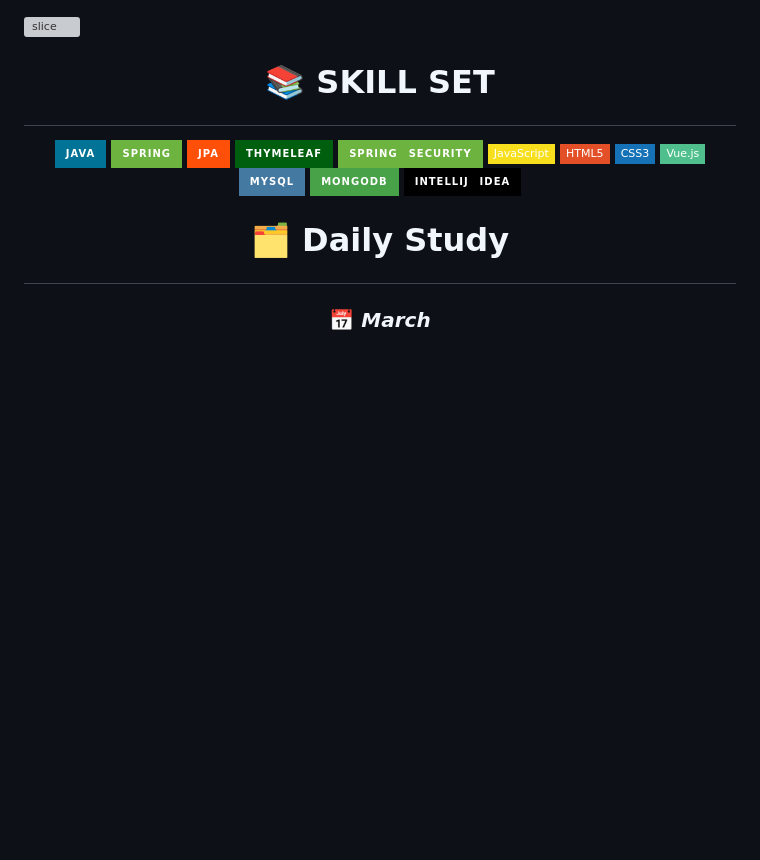
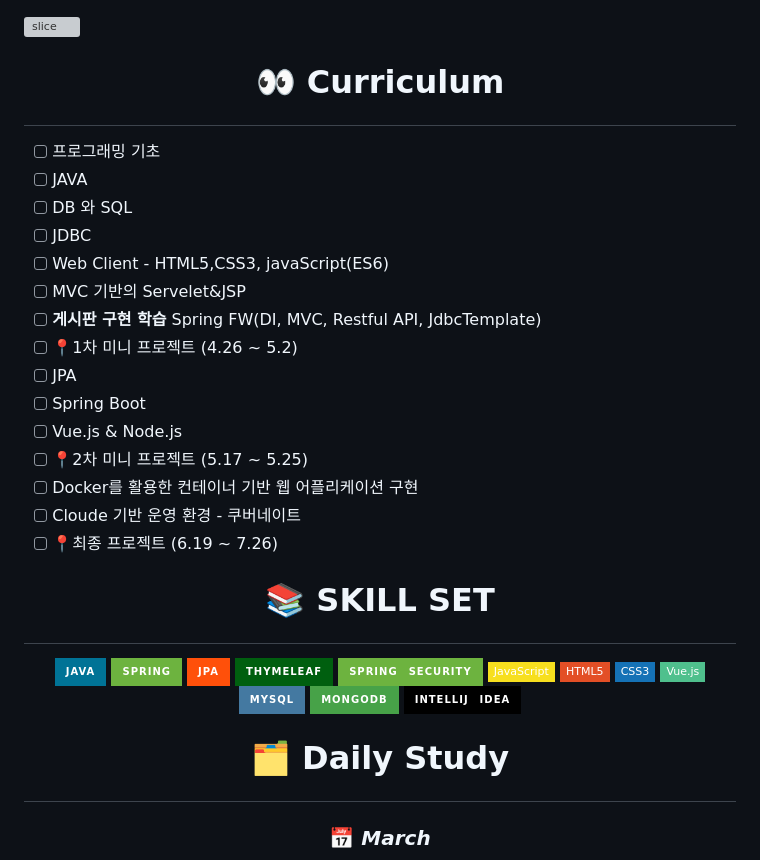
Before and after one commit to juhee99/Kosa-fullStack, a Markdown page: README.md, the part around one of its changes. Drawn GitHub-style; badges without logos; blank space fills up the shorter version; grey boxes are pictures that could not be loaded.

```diff
--- a/README.md
+++ b/README.md
@@ -1,2 +1,26 @@
 ![slice](https://capsule-render.vercel.app/api?type=slice&color=F9E000&height=200&text=DKteckin&fontAlign=70&rotate=13&fontAlignY=25&desc=MSA Full Stack Education&descAlign=70.&descAlignY=44)
 
+
+<div align= "center" >
+
+# <p style= "font-family:NanumSqyare;"> 👀 Curriculum </p>
+<div align="left" >
+
+  - [ ] 프로그래밍 기초
+  - [ ] JAVA
+  - [ ] DB 와 SQL
+  - [ ] JDBC
+  - [ ] Web Client - HTML5,CSS3, javaScript(ES6)
+  - [ ] MVC 기반의 Servelet&JSP
+  - [ ] **게시판 구현 학습** Spring FW(DI, MVC, Restful API, JdbcTemplate)
+  - [ ] 📍1차 미니 프로젝트 (4.26 ~ 5.2)
+  - [ ] JPA
+  - [ ] Spring Boot
+  - [ ] Vue.js & Node.js
+  - [ ] 📍2차 미니 프로젝트 (5.17 ~ 5.25)
+  - [ ] Docker를 활용한 컨테이너 기반 웹 어플리케이션 구현
+  - [ ] Cloude 기반 운영 환경 - 쿠버네이트
+  - [ ] 📍최종 프로젝트 (6.19 ~ 7.26)
+</div>
+</div>
+
```
Also changed, not shown: other parts of README.md (+2 -0 lines).
